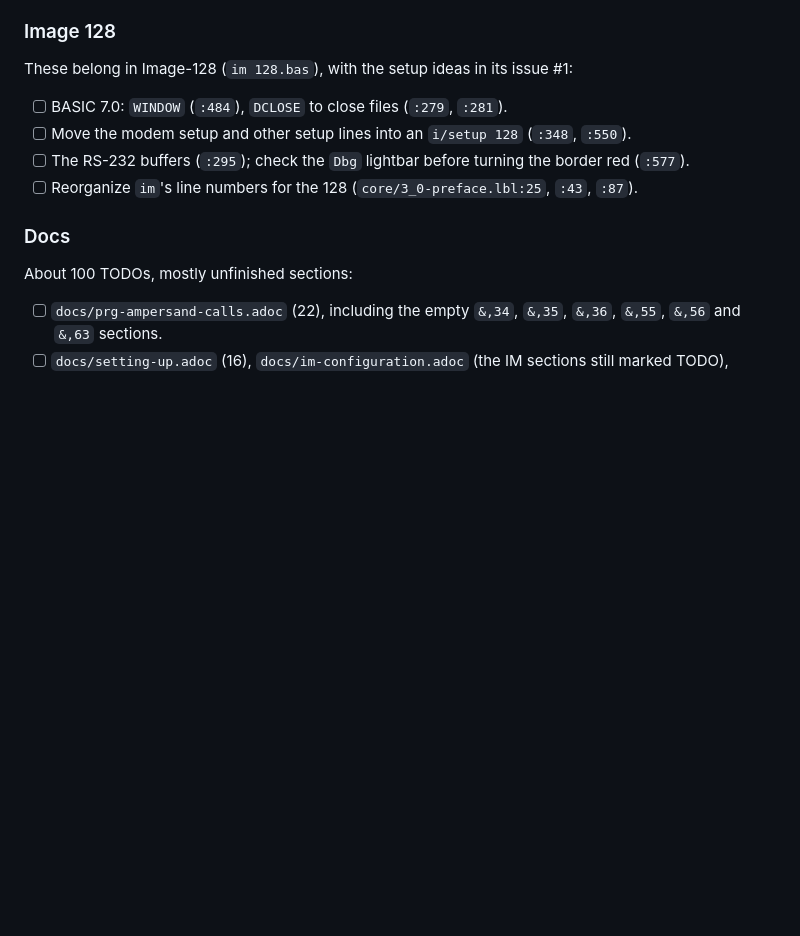
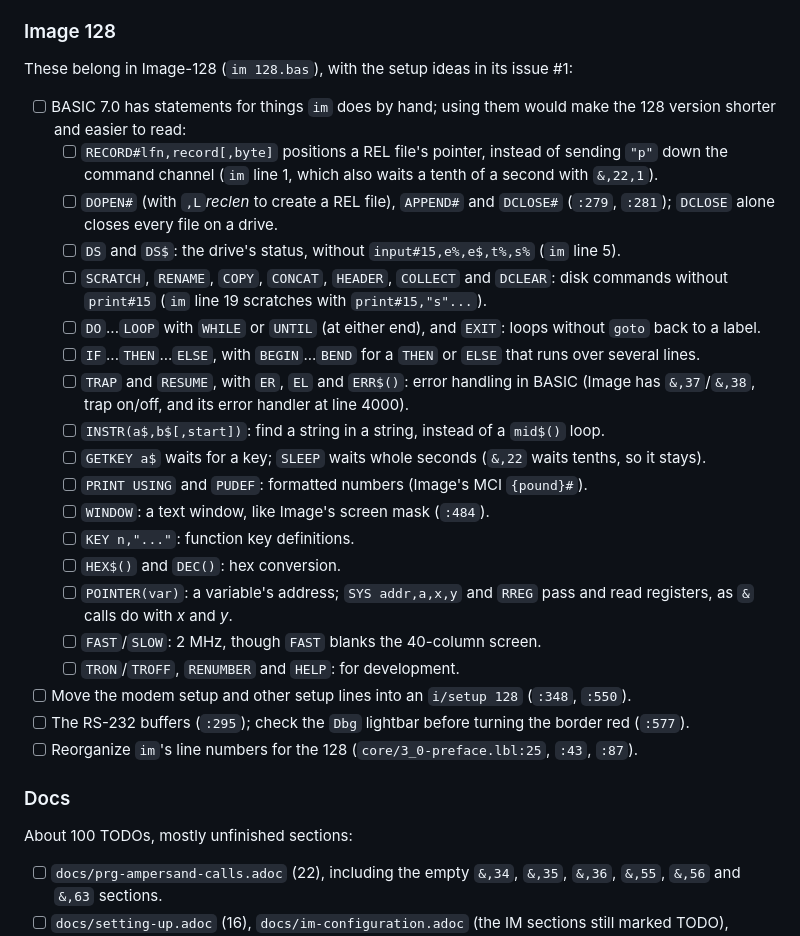
Before and after one commit to Pinacolada64/ImageBBS3, a Markdown page: TODO.md, the part around the change. Rendered like a GitHub page; blank space fills up the shorter version.

Commit message:
TODO.md: BASIC 7.0 statements that could replace Image's own code
The Image 128 item now lists BASIC 7.0 statements against what im does
by hand: RECORD# for the REL pointer (im line 1), DOPEN#/APPEND#/
DCLOSE#, DS/DS$ (line 5), the disk commands (line 19's scratch),
DO/LOOP with WHILE/UNTIL and EXIT, IF/THEN/ELSE with BEGIN/BEND,
TRAP/RESUME, INSTR, GETKEY/SLEEP, PRINT USING/PUDEF, WINDOW, KEY,
HEX$/DEC, POINTER/SYS/RREG, FAST/SLOW and the development aids.

Co-Authored-By: Claude Opus 5.5 <noreply@anthropic.com>

```diff
--- a/TODO.md
+++ b/TODO.md
@@ -302,7 +302,39 @@ only items not already here are listed from it. Locations are
 These belong in Image-128 (`im 128.bas`), with the setup ideas in its
 issue #1:
 
-- [ ] BASIC 7.0: `WINDOW` (`:484`), `DCLOSE` to close files (`:279`, `:281`).
+- [ ] BASIC 7.0 has statements for things `im` does by hand; using them
+  would make the 128 version shorter and easier to read:
+  - [ ] `RECORD#lfn,record[,byte]` positions a REL file's pointer, instead
+    of sending `"p"` down the command channel (`im` line 1, which also
+    waits a tenth of a second with `&,22,1`).
+  - [ ] `DOPEN#` (with `,L`_reclen_ to create a REL file), `APPEND#` and
+    `DCLOSE#` (`:279`, `:281`); `DCLOSE` alone closes every file on a
+    drive.
+  - [ ] `DS` and `DS$`: the drive's status, without
+    `input#15,e%,e$,t%,s%` (`im` line 5).
+  - [ ] `SCRATCH`, `RENAME`, `COPY`, `CONCAT`, `HEADER`, `COLLECT` and
+    `DCLEAR`: disk commands without `print#15` (`im` line 19 scratches
+    with `print#15,"s"...`).
+  - [ ] `DO`...`LOOP` with `WHILE` or `UNTIL` (at either end), and `EXIT`:
+    loops without `goto` back to a label.
+  - [ ] `IF`...`THEN`...`ELSE`, with `BEGIN`...`BEND` for a `THEN` or
+    `ELSE` that runs over several lines.
+  - [ ] `TRAP` and `RESUME`, with `ER`, `EL` and `ERR$()`: error handling
+    in BASIC (Image has `&,37`/`&,38`, trap on/off, and its error
+    handler at line 4000).
+  - [ ] `INSTR(a$,b$[,start])`: find a string in a string, instead of a
+    `mid$()` loop.
+  - [ ] `GETKEY a$` waits for a key; `SLEEP` waits whole seconds (`&,22`
+    waits tenths, so it stays).
+  - [ ] `PRINT USING` and `PUDEF`: formatted numbers (Image's MCI
+    `{pound}#`).
+  - [ ] `WINDOW`: a text window, like Image's screen mask (`:484`).
+  - [ ] `KEY n,"..."`: function key definitions.
+  - [ ] `HEX$()` and `DEC()`: hex conversion.
+  - [ ] `POINTER(var)`: a variable's address; `SYS addr,a,x,y` and `RREG`
+    pass and read registers, as `&` calls do with _x_ and _y_.
+  - [ ] `FAST`/`SLOW`: 2 MHz, though `FAST` blanks the 40-column screen.
+  - [ ] `TRON`/`TROFF`, `RENUMBER` and `HELP`: for development.
 - [ ] Move the modem setup and other setup lines into an `i/setup 128`
   (`:348`, `:550`).
 - [ ] The RS-232 buffers (`:295`); check the `Dbg` lightbar before turning
```
